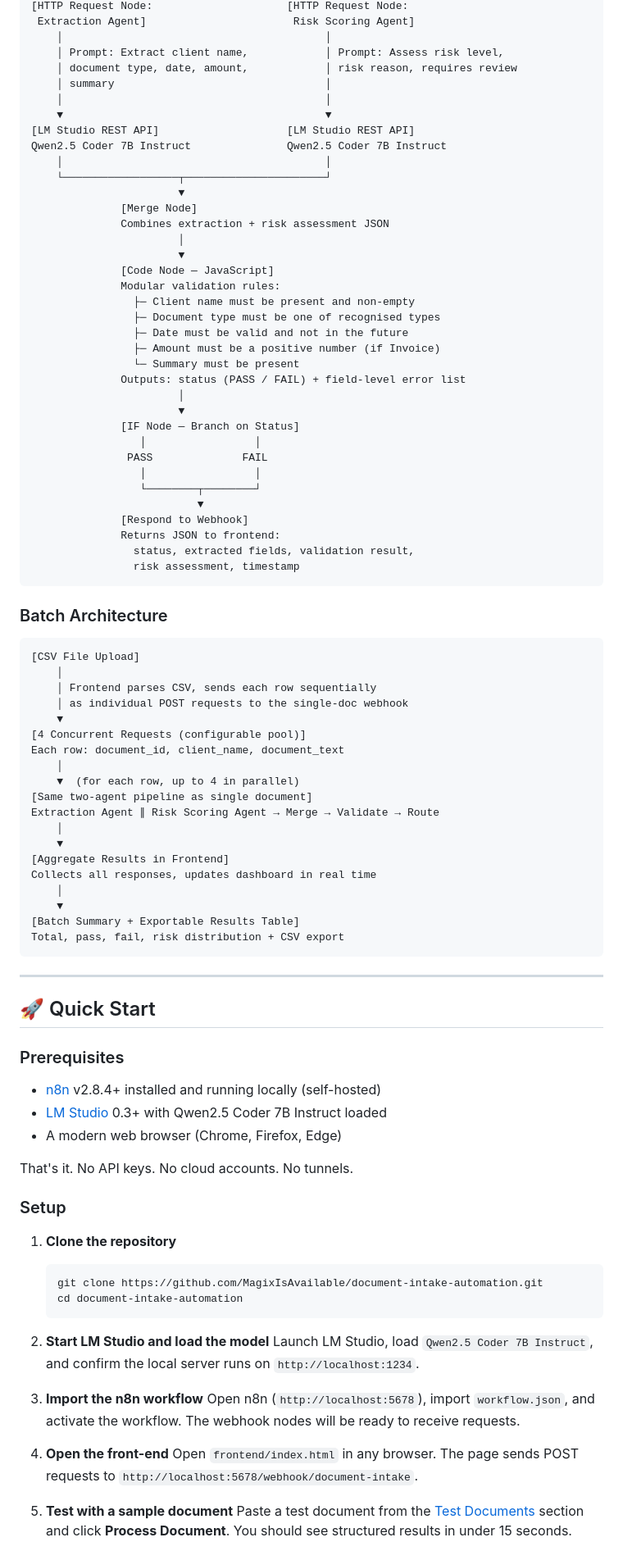
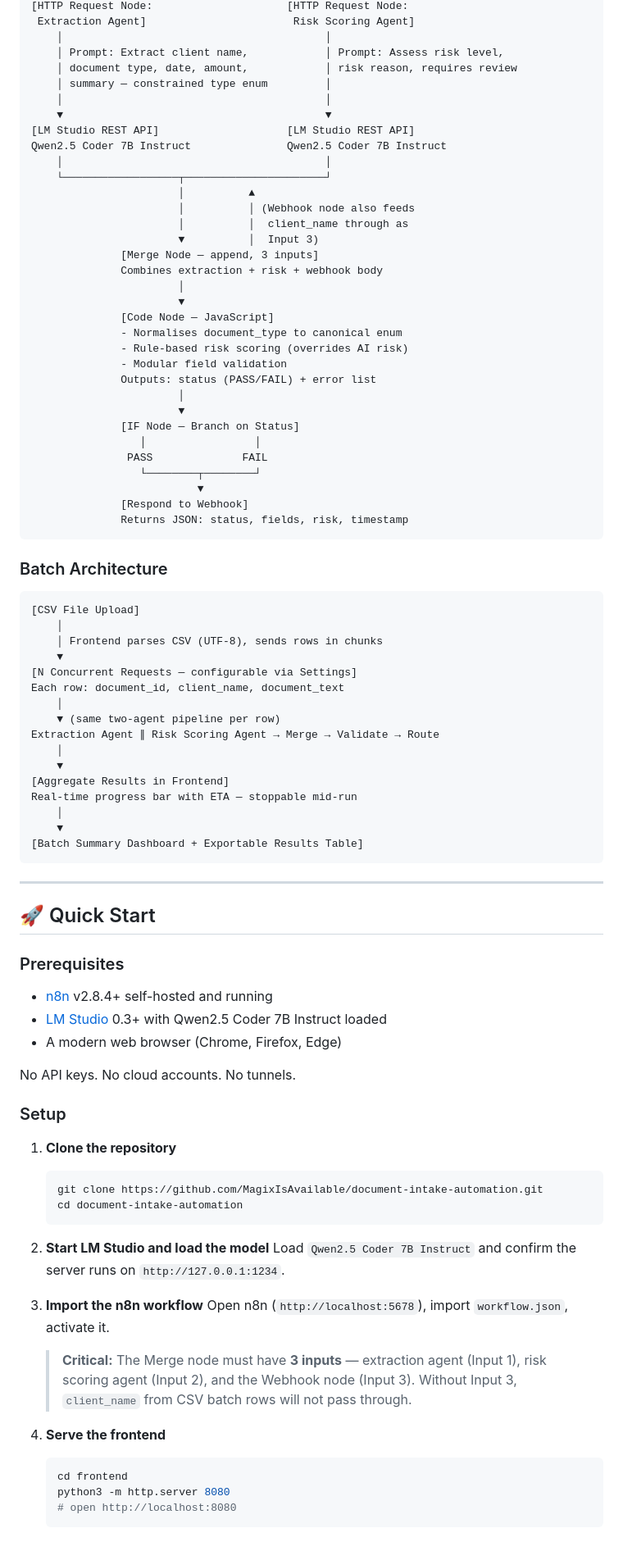
Before and after one commit to MagixIsAvailable/document-intake-automation, a Markdown page: README.md, the part around one of its changes. Shown at 82% size. Rendered like a GitHub page.

Commit message:
feat: update README with enhanced demo visuals and configurable settings details

````diff
--- a/README.md
+++ b/README.md
@@ -58,38 +65,35 @@ Receives document_text + client_name
     │                                         │
     │ Prompt: Extract client name,            │ Prompt: Assess risk level,
     │ document type, date, amount,            │ risk reason, requires review
-    │ summary                                 │
+    │ summary — constrained type enum         │
     │                                         │
     ▼                                         ▼
 [LM Studio REST API]                    [LM Studio REST API]
 Qwen2.5 Coder 7B Instruct               Qwen2.5 Coder 7B Instruct
     │                                         │
     └──────────────────┬──────────────────────┘
-                       ▼
-              [Merge Node]
-              Combines extraction + risk assessment JSON
+                       │          ▲
+                       │          │ (Webhook node also feeds
+                       │          │  client_name through as
+                       ▼          │  Input 3)
+              [Merge Node — append, 3 inputs]
+              Combines extraction + risk + webhook body
                        │
                        ▼
               [Code Node — JavaScript]
-              Modular validation rules:
-                ├─ Client name must be present and non-empty
-                ├─ Document type must be one of recognised types
-                ├─ Date must be valid and not in the future
-                ├─ Amount must be a positive number (if Invoice)
-                └─ Summary must be present
-              Outputs: status (PASS / FAIL) + field-level error list
+              - Normalises document_type to canonical enum
+              - Rule-based risk scoring (overrides AI risk)
+              - Modular field validation
+              Outputs: status (PASS/FAIL) + error list
                        │
                        ▼
               [IF Node — Branch on Status]
                  │                 │
                PASS              FAIL
-                 │                 │
                  └────────┬────────┘
                           ▼
               [Respond to Webhook]
-              Returns JSON to frontend:
-                status, extracted fields, validation result,
-                risk assessment, timestamp
+              Returns JSON: status, fields, risk, timestamp
 ```
 
 ### Batch Architecture
@@ -97,23 +101,20 @@ Qwen2.5 Coder 7B Instruct               Qwen2.5 Coder 7B Instruct
 ```
 [CSV File Upload]
     │
-    │ Frontend parses CSV, sends each row sequentially
-    │ as individual POST requests to the single-doc webhook
+    │ Frontend parses CSV (UTF-8), sends rows in chunks
     ▼
-[4 Concurrent Requests (configurable pool)]
+[N Concurrent Requests — configurable via Settings]
 Each row: document_id, client_name, document_text
     │
-    ▼  (for each row, up to 4 in parallel)
-[Same two-agent pipeline as single document]
+    ▼ (same two-agent pipeline per row)
 Extraction Agent ∥ Risk Scoring Agent → Merge → Validate → Route
     │
     ▼
 [Aggregate Results in Frontend]
-Collects all responses, updates dashboard in real time
+Real-time progress bar with ETA — stoppable mid-run
     │
     ▼
-[Batch Summary + Exportable Results Table]
-Total, pass, fail, risk distribution + CSV export
+[Batch Summary Dashboard + Exportable Results Table]
 ```
 
 ---
@@ -122,11 +123,11 @@ Total, pass, fail, risk distribution + CSV export
 
 ### Prerequisites
 
-- [n8n](https://n8n.io) v2.8.4+ installed and running locally (self-hosted)
+- [n8n](https://n8n.io) v2.8.4+ self-hosted and running
 - [LM Studio](https://lmstudio.ai) 0.3+ with Qwen2.5 Coder 7B Instruct loaded
 - A modern web browser (Chrome, Firefox, Edge)
 
-That's it. No API keys. No cloud accounts. No tunnels.
+No API keys. No cloud accounts. No tunnels.
 
 ### Setup
 
@@ -137,14 +138,17 @@ That's it. No API keys. No cloud accounts. No tunnels.
    ```
 
 2. **Start LM Studio and load the model**
-   Launch LM Studio, load `Qwen2.5 Coder 7B Instruct`, and confirm the local server runs on `http://localhost:1234`.
+   Load `Qwen2.5 Coder 7B Instruct` and confirm the server runs on `http://127.0.0.1:1234`.
 
 3. **Import the n8n workflow**
-   Open n8n (`http://localhost:5678`), import `workflow.json`, and activate the workflow. The webhook nodes will be ready to receive requests.
+   Open n8n (`http://localhost:5678`), import `workflow.json`, activate it.
 
-4. **Open the front-end**
-   Open `frontend/index.html` in any browser. The page sends POST requests to `http://localhost:5678/webhook/document-intake`.
+   > **Critical:** The Merge node must have **3 inputs** — extraction agent (Input 1), risk scoring agent (Input 2), and the Webhook node (Input 3). Without Input 3, `client_name` from CSV batch rows will not pass through.
 
-5. **Test with a sample document**
-   Paste a test document from the [Test Documents](#-test-documents) section and click **Process Document**. You should see structured results in under 15 seconds.
+4. **Serve the frontend**
+   ```bash
+   cd frontend
+   python3 -m http.server 8080
+   # open http://localhost:8080
+   ```
 
````
Also changed, not shown: other parts of README.md (+119 -116 lines).
